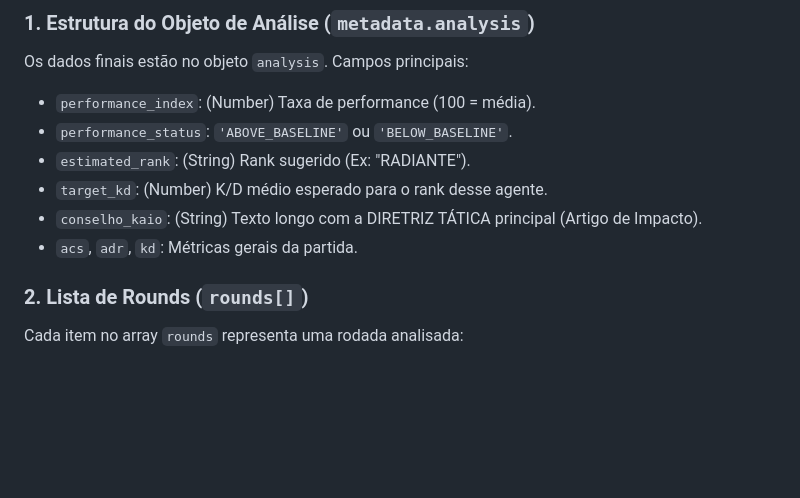
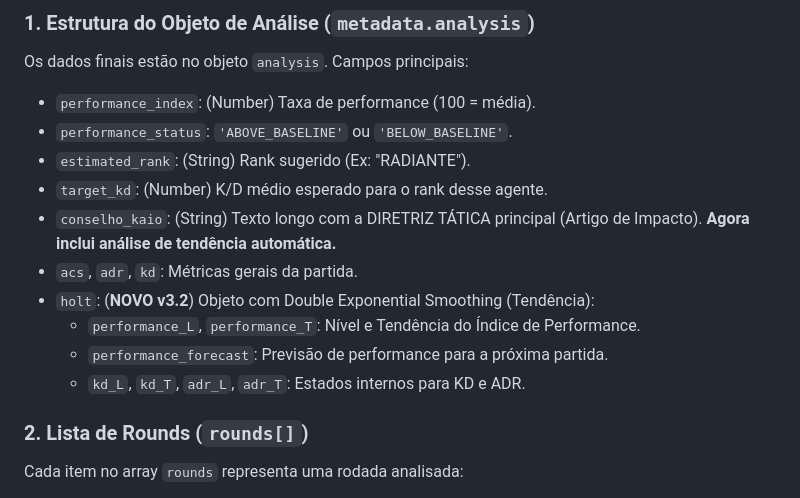
Before and after one commit to rodolphoborges/oraculo-v, a Markdown page: README.md, the part around the change. Rendered like a GitHub page; blank space fills up the shorter version.

Commit message:
docs: Document automatic trend analysis in `conselho_kaio` and the new `holt` object for Double Exponential Smoothing.

```diff
--- a/README.md
+++ b/README.md
@@ -53,8 +53,12 @@ Os dados finais estão no objeto `analysis`. Campos principais:
 - `performance_status`: `'ABOVE_BASELINE'` ou `'BELOW_BASELINE'`.
 - `estimated_rank`: (String) Rank sugerido (Ex: "RADIANTE").
 - `target_kd`: (Number) K/D médio esperado para o rank desse agente.
-- `conselho_kaio`: (String) Texto longo com a DIRETRIZ TÁTICA principal (Artigo de Impacto).
+- `conselho_kaio`: (String) Texto longo com a DIRETRIZ TÁTICA principal (Artigo de Impacto). **Agora inclui análise de tendência automática.**
 - `acs`, `adr`, `kd`: Métricas gerais da partida.
+- `holt`: (**NOVO v3.2**) Objeto com Double Exponential Smoothing (Tendência):
+    - `performance_L`, `performance_T`: Nível e Tendência do Índice de Performance.
+    - `performance_forecast`: Previsão de performance para a próxima partida.
+    - `kd_L`, `kd_T`, `adr_L`, `adr_T`: Estados internos para KD e ADR.
 
 ### 2. Lista de Rounds (`rounds[]`)
 
```
